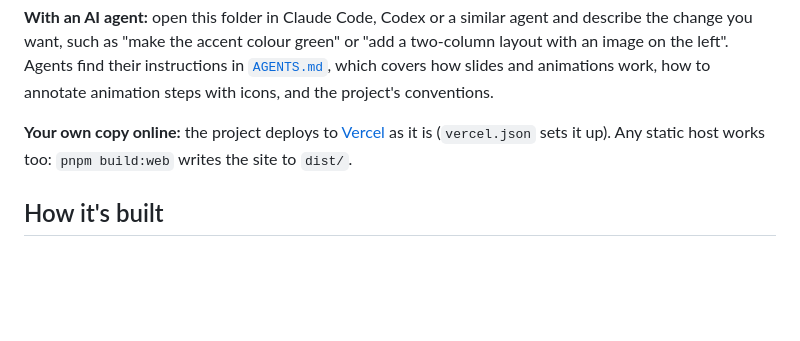
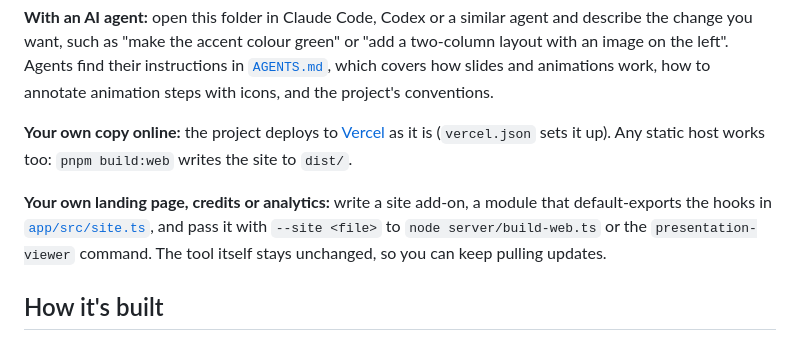
Before and after one commit to SteliosHD/presentation-editor, a Markdown page: README.md, the part around the change. Rendered like a GitHub page; blank space fills up the shorter version.

Commit message:
Document the site add-on
The README and AGENTS.md explain how a hosted site adds its own landing page, credits or analytics through the
add-on slot, passed with --site, without changing the tool.

```diff
--- a/README.md
+++ b/README.md
@@ -77,6 +77,10 @@ with icons, and the project's conventions.
 **Your own copy online:** the project deploys to [Vercel](https://vercel.com) as it is (`vercel.json` sets it up).
 Any static host works too: `pnpm build:web` writes the site to `dist/`.
 
+**Your own landing page, credits or analytics:** write a site add-on, a module that default-exports the hooks in
+[`app/src/site.ts`](app/src/site.ts), and pass it with `--site <file>` to `node server/build-web.ts` or the
+`presentation-viewer` command. The tool itself stays unchanged, so you can keep pulling updates.
+
 ## How it's built
 
 - **No UI framework:** plain TypeScript and the DOM, about 2,000 lines across small modules in `app/src/`.
```
Also changed, not shown: AGENTS.md (+4 -0 lines).
